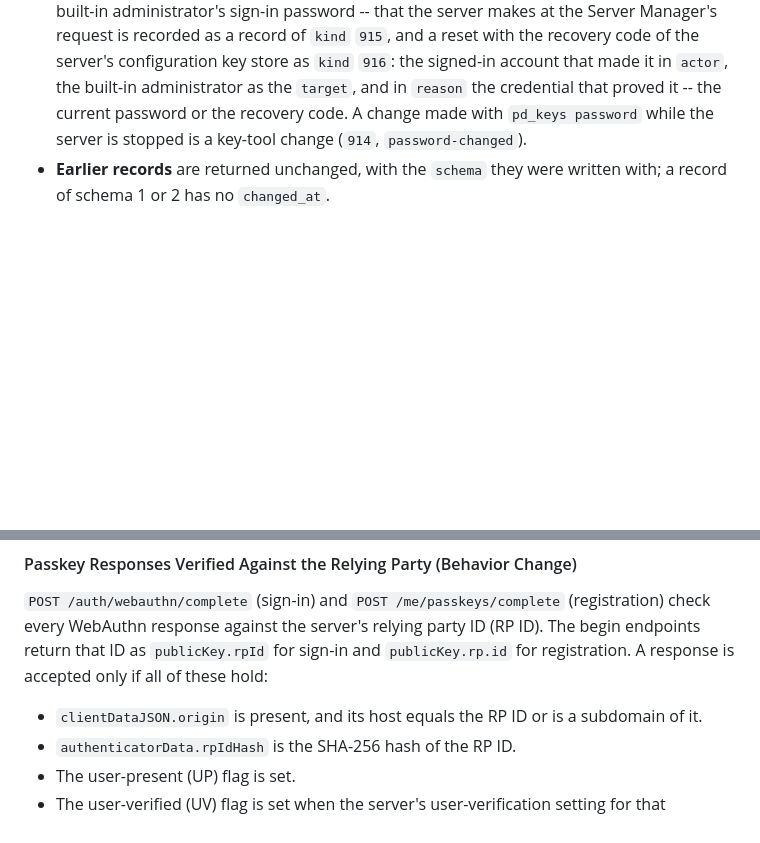
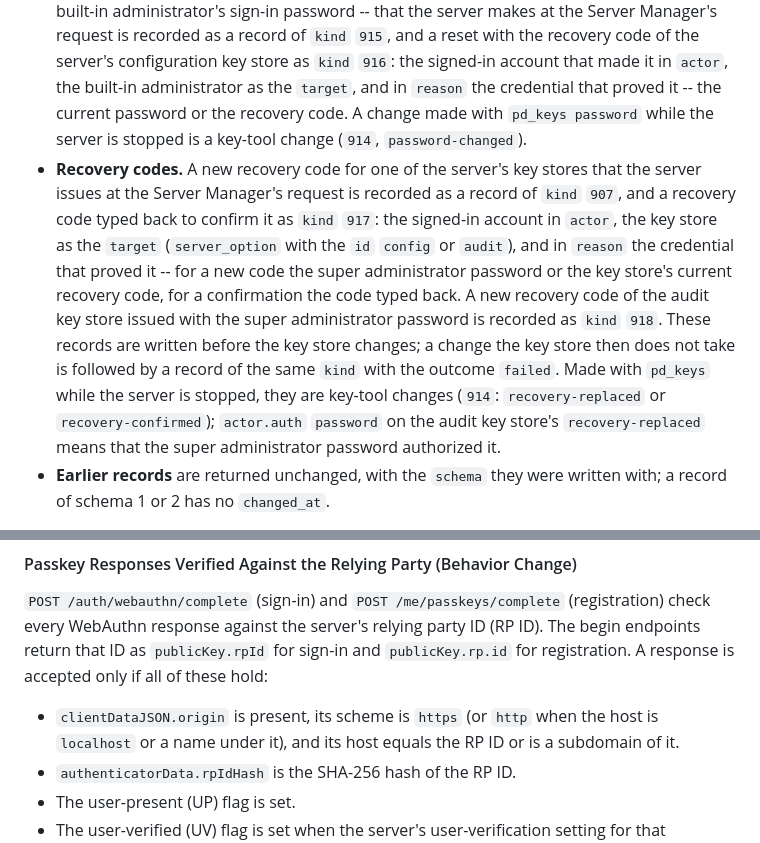
Before and after one commit to acebit-gmbh/pd_rest_api, a Markdown page: docs/v2.0/changelog.md, 2 parts joined by grey strips. Drawn GitHub-style; blank space fills up the shorter version.

Commit message:
v2.0: the recovery codes of the server's key stores in the audit trail - a new code as kind 907, a code typed back as 917, the audit key store's code issued with the super administrator password as 918, key-tool changes as 914; a passkey response's clientDataJSON.origin must use https, or http when the host is localhost or a name under it

```diff
--- a/docs/v2.0/changelog.md
+++ b/docs/v2.0/changelog.md
@@ -589,6 +589,7 @@ See [Preview a Change](api-reference/policies.md#preview-a-change).
 - **`changed_at`** is `""` in a record written when the change it records happened. A record written later than its change carries the time of the change there, in UTC (`"2026-11-01T17:02:44Z"`). `ts` is always the time the record was written to the trail. The record's `hmac` covers `changed_at` like every other member.
 - **Key-tool changes.** The server's key tool (`pd_keys`) changes the server's key stores while the server is stopped. The next start of the server records each such change as a record of `kind` `914` (channel `internal`): the Windows account that ran the tool in `actor.user`, the secret that opened the key store in `actor.auth` (`none`, `machine`, `password` or `recovery-code`), `key-tool` in `actor.info`, the key store as the `target` (`server_option` with the `id` `config` or `audit`), the change in `reason` -- for example `Key tool: recovery-replaced (key-store generation 3)` -- and, as a JSON object in the `details` string, the change's id, which is also the record's `correlation`. Its `changed_at` is the time of the change.
 - **Super administrator password.** A change of the super administrator password -- the built-in administrator's sign-in password -- that the server makes at the Server Manager's request is recorded as a record of `kind` `915`, and a reset with the recovery code of the server's configuration key store as `kind` `916`: the signed-in account that made it in `actor`, the built-in administrator as the `target`, and in `reason` the credential that proved it -- the current password or the recovery code. A change made with `pd_keys password` while the server is stopped is a key-tool change (`914`, `password-changed`).
+- **Recovery codes.** A new recovery code for one of the server's key stores that the server issues at the Server Manager's request is recorded as a record of `kind` `907`, and a recovery code typed back to confirm it as `kind` `917`: the signed-in account in `actor`, the key store as the `target` (`server_option` with the `id` `config` or `audit`), and in `reason` the credential that proved it -- for a new code the super administrator password or the key store's current recovery code, for a confirmation the code typed back. A new recovery code of the audit key store issued with the super administrator password is recorded as `kind` `918`. These records are written before the key store changes; a change the key store then does not take is followed by a record of the same `kind` with the outcome `failed`. Made with `pd_keys` while the server is stopped, they are key-tool changes (`914`: `recovery-replaced` or `recovery-confirmed`); `actor.auth` `password` on the audit key store's `recovery-replaced` means that the super administrator password authorized it.
 - **Earlier records** are returned unchanged, with the `schema` they were written with; a record of schema 1 or 2 has no `changed_at`.
 
 **Client guidance:** where `changed_at` is not empty, show it as the time of the event and `ts` as the time it was recorded; order records by `seq`. Ignore members you do not know, and do not require `changed_at` on every line.
@@ -816,7 +817,7 @@ The page shows a code only when the entry can produce one -- the condition behin
 
 `POST /auth/webauthn/complete` (sign-in) and `POST /me/passkeys/complete` (registration) check every WebAuthn response against the server's relying party ID (RP ID). The begin endpoints return that ID as `publicKey.rpId` for sign-in and `publicKey.rp.id` for registration. A response is accepted only if all of these hold:
 
-- `clientDataJSON.origin` is present, and its host equals the RP ID or is a subdomain of it.
+- `clientDataJSON.origin` is present, its scheme is `https` (or `http` when the host is `localhost` or a name under it), and its host equals the RP ID or is a subdomain of it.
 - `authenticatorData.rpIdHash` is the SHA-256 hash of the RP ID.
 - The user-present (UP) flag is set.
 - The user-verified (UV) flag is set when the server's user-verification setting for that ceremony is **required**, which is the default. With any other setting (`preferred`, `discouraged`, or none), UV is not required.
```
